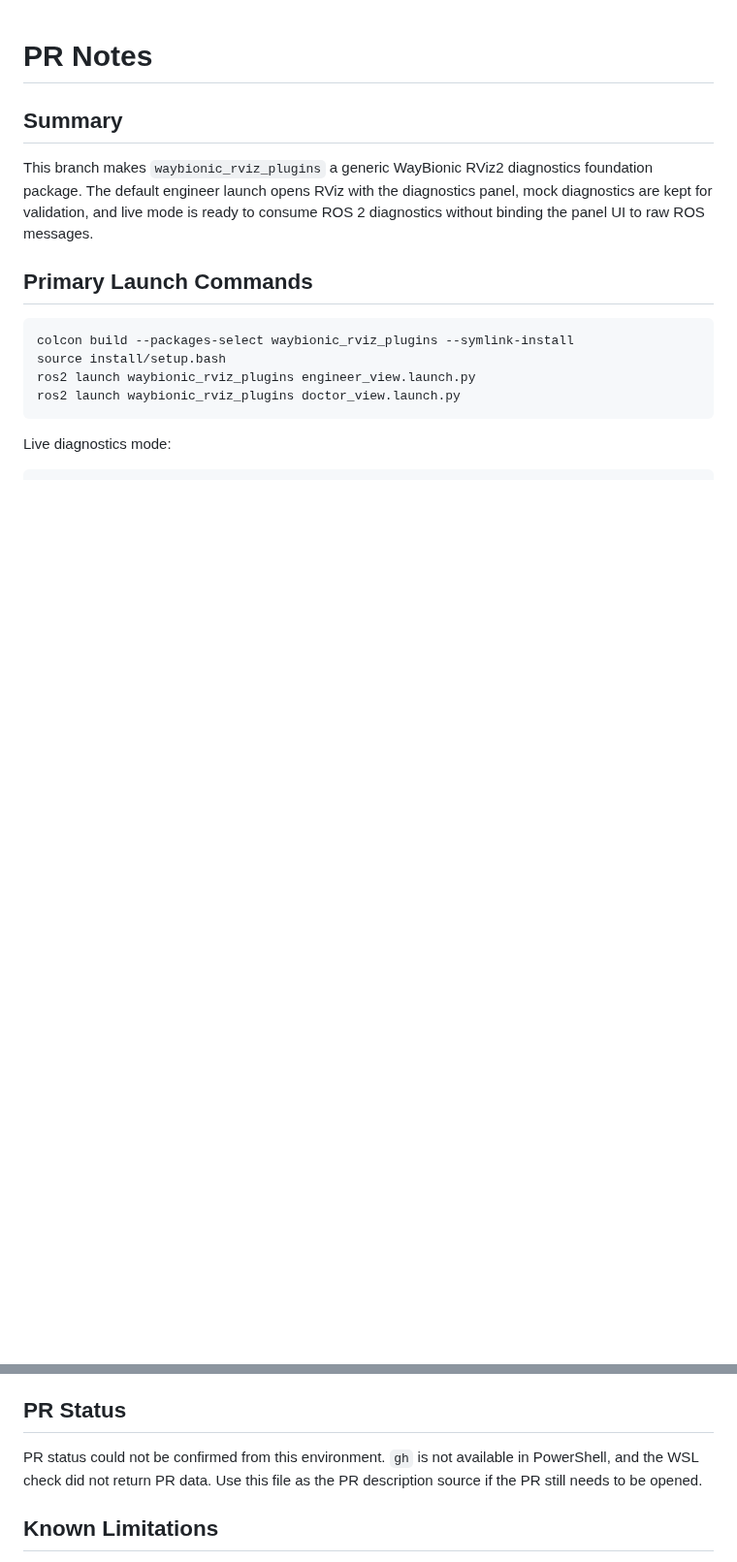
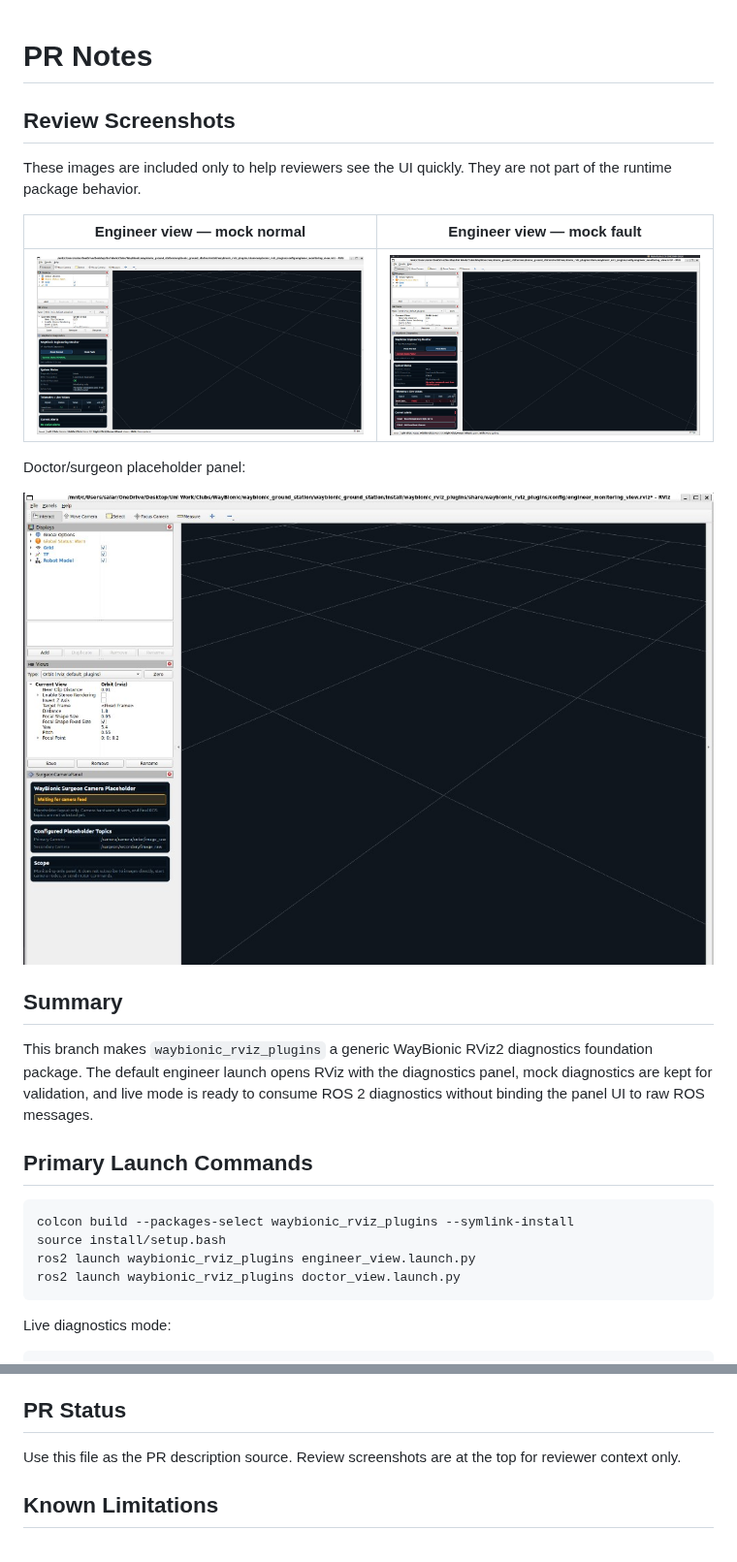
Before and after one commit to Waybionic/waybionic_ground_station, a Markdown page: waybionic_rviz_plugins/docs/PR_NOTES.md, 2 parts joined by grey strips. Shown at 97% size. Rendered like a GitHub page; pictures changed too: waybionic_rviz_plugins/docs/screenshots/engineer_mock_fault.png (added), waybionic_rviz_plugins/docs/screenshots/engineer_mock_normal.png (added), waybionic_rviz_plugins/docs/screenshots/surgeon_camera_placeholder.png (added); blank space fills up the shorter version.

Commit message:
Add PR review screenshots for engineer and surgeon views.
Store mock normal/fault and surgeon placeholder captures under docs/screenshots and reference them at the top of PR_NOTES.

Co-authored-by: Cursor <cursoragent@cursor.com>

```diff
--- a/waybionic_rviz_plugins/docs/PR_NOTES.md
+++ b/waybionic_rviz_plugins/docs/PR_NOTES.md
@@ -1,4 +1,16 @@
 # PR Notes
+
+## Review Screenshots
+
+These images are included only to help reviewers see the UI quickly. They are not part of the runtime package behavior.
+
+| Engineer view — mock normal | Engineer view — mock fault |
+| --- | --- |
+| ![Engineer mock normal](screenshots/engineer_mock_normal.png) | ![Engineer mock fault](screenshots/engineer_mock_fault.png) |
+
+Doctor/surgeon placeholder panel:
+
+![Surgeon camera placeholder](screenshots/surgeon_camera_placeholder.png)
 
 ## Summary
 
@@ -90,7 +102,7 @@ The doctor view was also launched briefly under a timeout to verify RViz starts
 
 ## PR Status
 
-PR status could not be confirmed from this environment. `gh` is not available in PowerShell, and the WSL check did not return PR data. Use this file as the PR description source if the PR still needs to be opened.
+Use this file as the PR description source. Review screenshots are at the top for reviewer context only.
 
 ## Known Limitations
 
```
